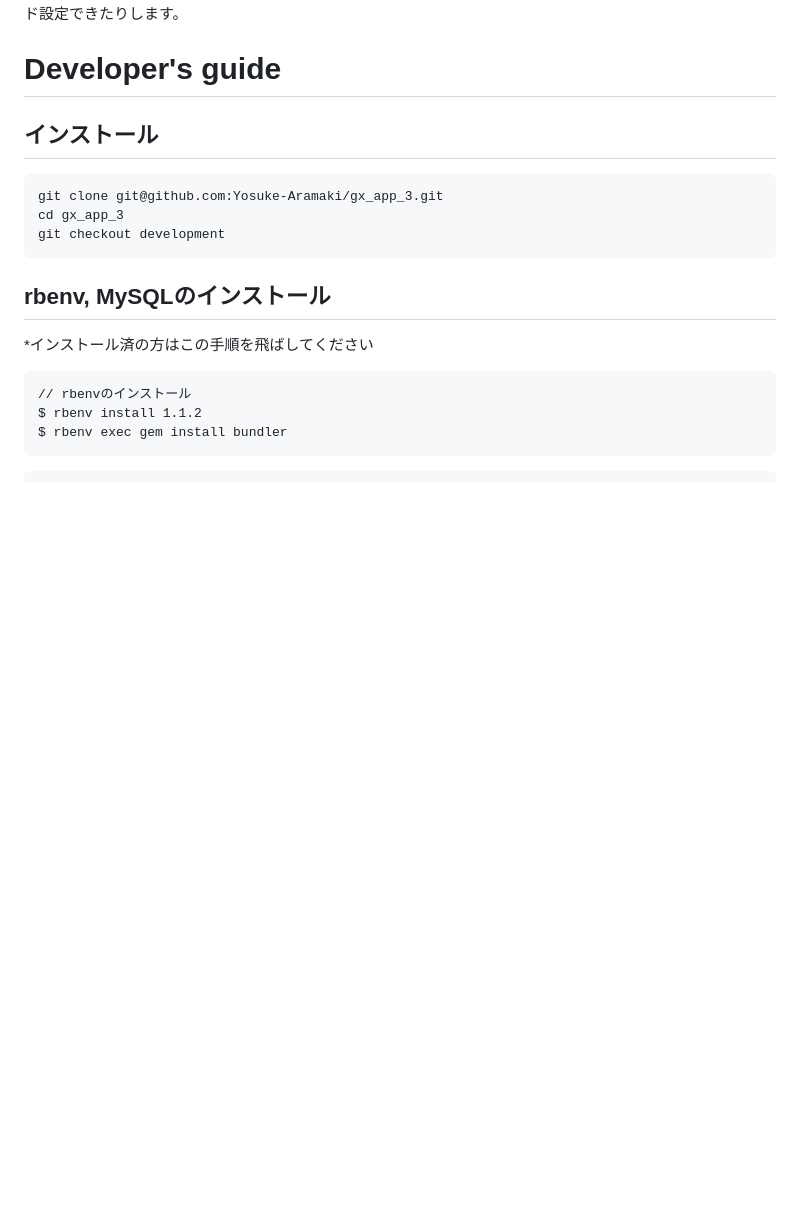
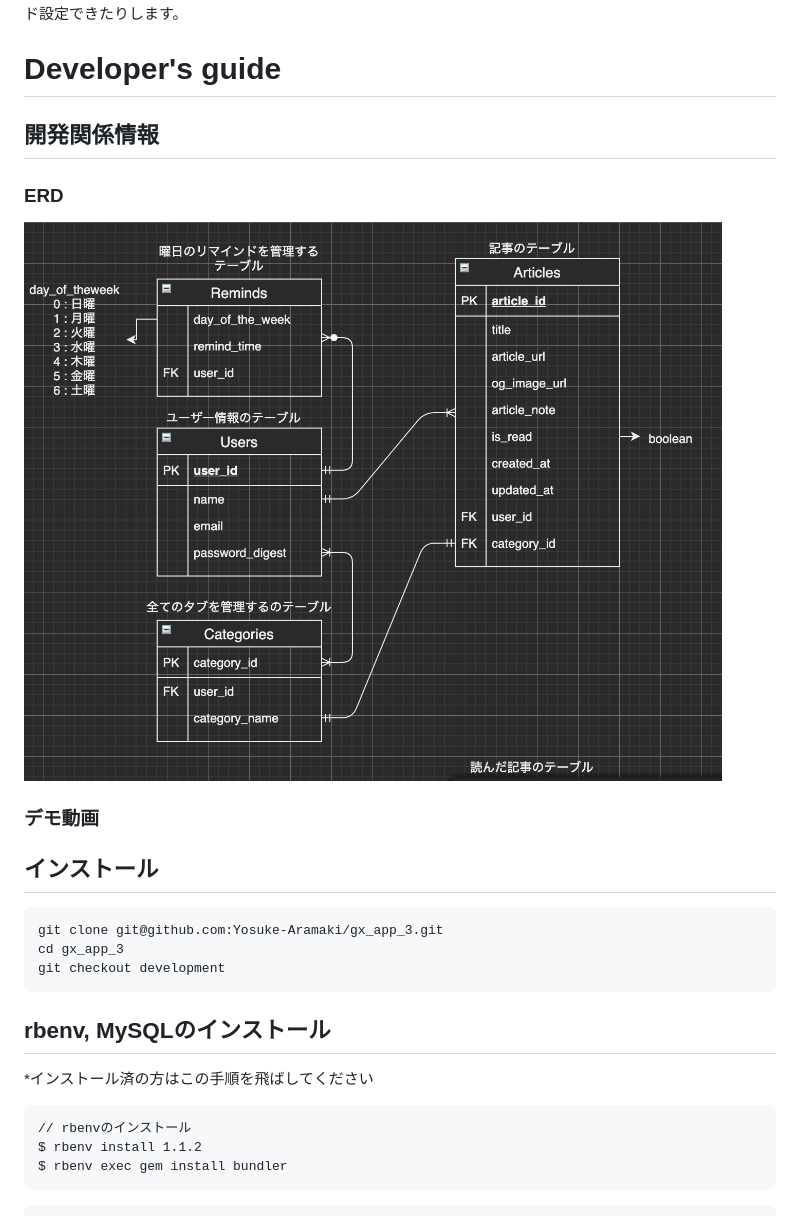
Before and after one commit to Yosuke-Aramaki/gx_app_3, a Markdown page: README.md, the part around the change. Rendered like a GitHub page; pictures changed too: erd.png (added); blank space fills up the shorter version.

```diff
--- a/README.md
+++ b/README.md
@@ -5,6 +5,14 @@
 インターネットにある記事を保存できるあとで読む系のサービスに近いですが、記事の内容を覚えるためにメモを追加できたり、たまった記事を消化できるようにリマインド設定できたりします。
 
 # Developer's guide
+
+## 開発関係情報
+
+### ERD
+![ERD](erd.png)
+
+### デモ動画
+
 
 ##  インストール
 
```
